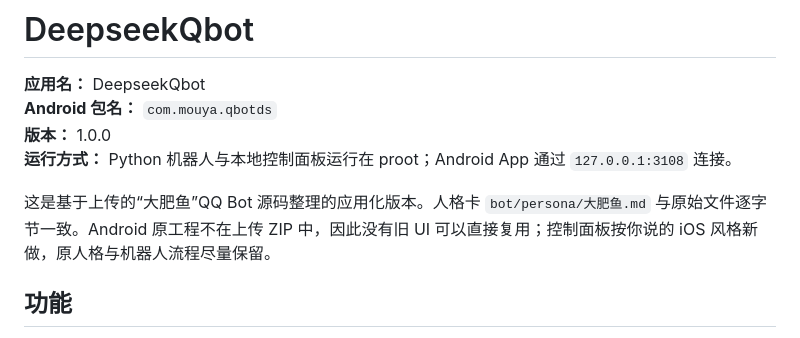
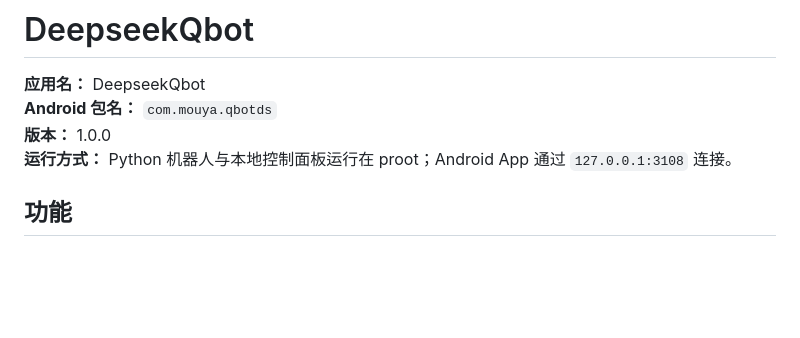
Before and after one commit to mouya-q/DeepseekQbot, a Markdown page: README.md, the part around the change. GitHub-like rendering; blank space fills up the shorter version.

```diff
--- a/README.md
+++ b/README.md
@@ -5,7 +5,6 @@
 **版本：** 1.0.0
 **运行方式：** Python 机器人与本地控制面板运行在 proot；Android App 通过 `127.0.0.1:3108` 连接。
 
-这是基于上传的“大肥鱼”QQ Bot 源码整理的应用化版本。人格卡 `bot/persona/大肥鱼.md` 与原始文件逐字节一致。Android 原工程不在上传 ZIP 中，因此没有旧 UI 可以直接复用；控制面板按你说的 iOS 风格新做，原人格与机器人流程尽量保留。
 
 ## 功能
 
```
